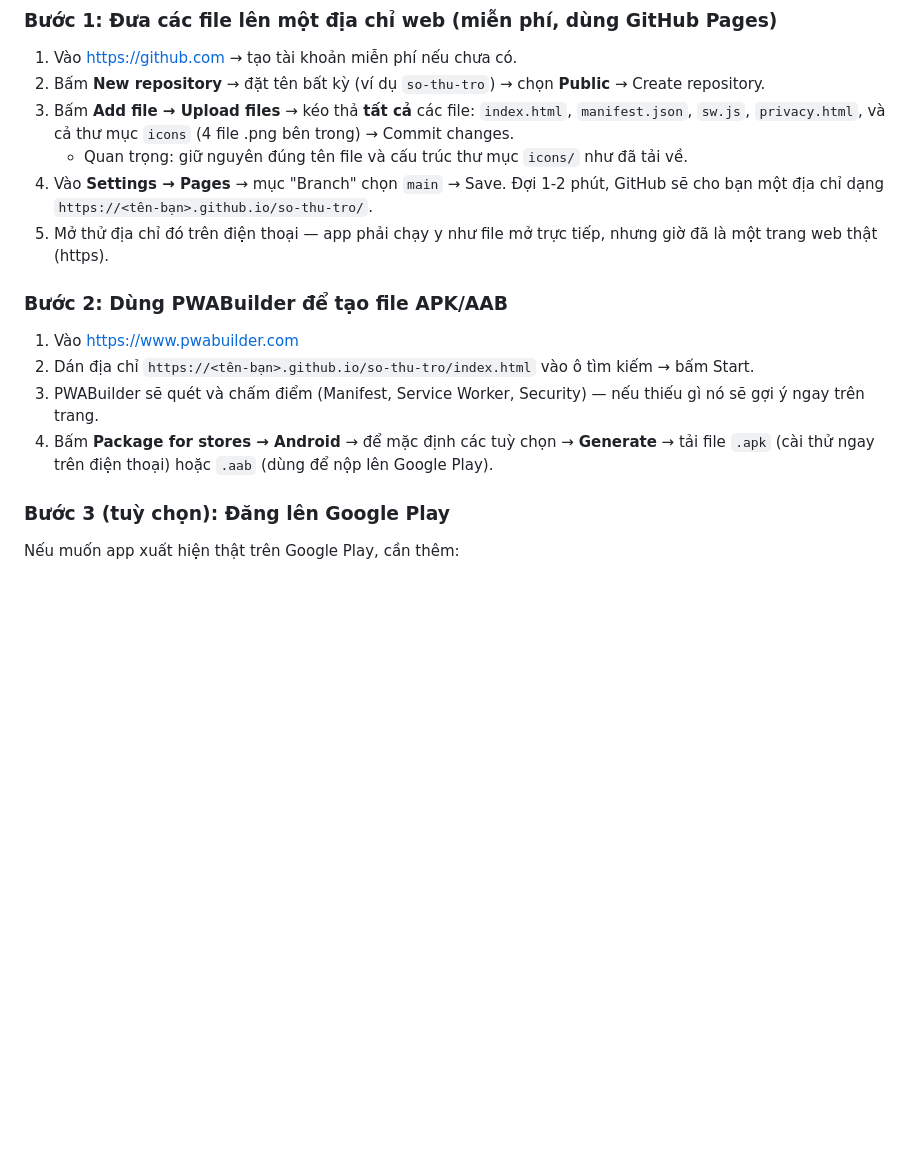
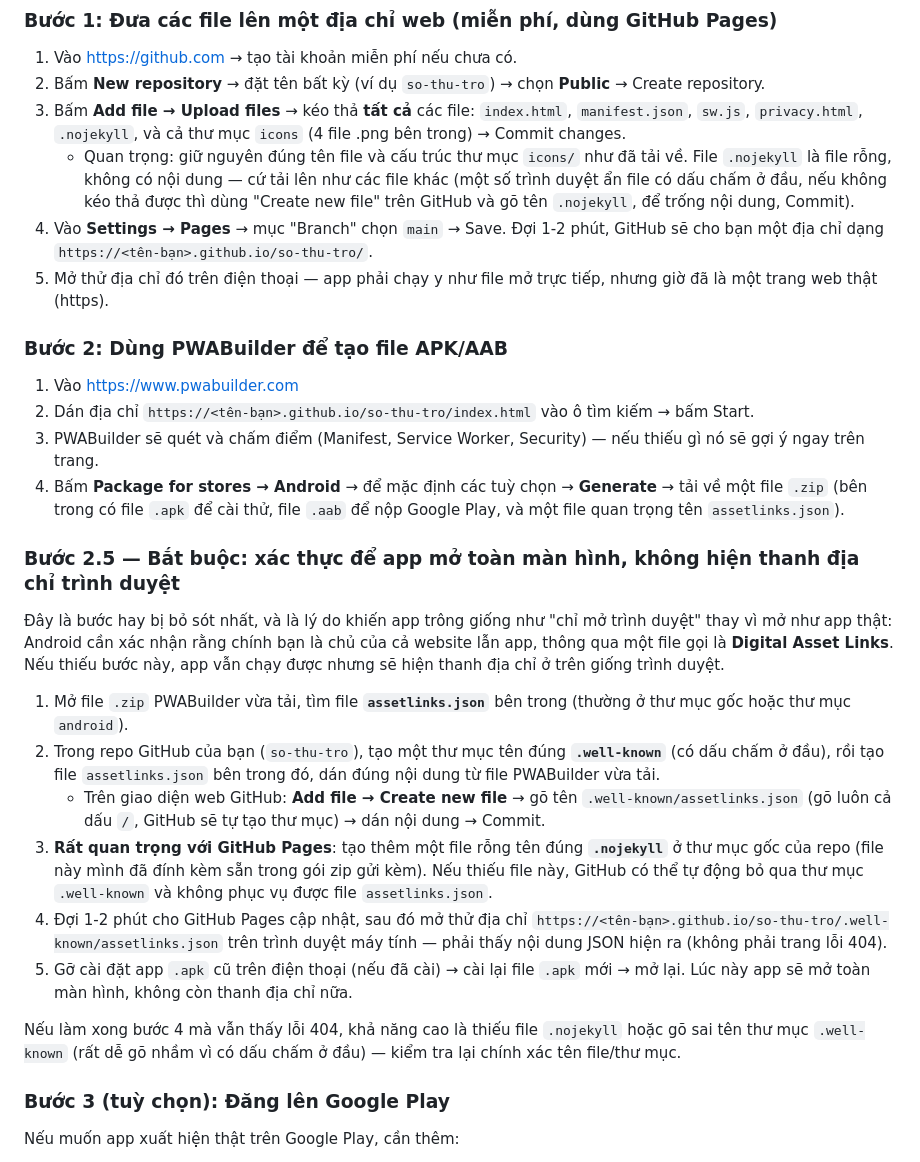
Before and after one commit to thuephong/thuephong.github.io, a Markdown page: HUONG_DAN_SU_DUNG.md, the part around the change. Rendered like a GitHub page; blank space fills up the shorter version.

```diff
--- a/HUONG_DAN_SU_DUNG.md
+++ b/HUONG_DAN_SU_DUNG.md
@@ -92,8 +92,8 @@ Mình không có công cụ Android SDK để tự biên dịch ra file `.apk` t
 
 1. Vào https://github.com → tạo tài khoản miễn phí nếu chưa có.
 2. Bấm **New repository** → đặt tên bất kỳ (ví dụ `so-thu-tro`) → chọn **Public** → Create repository.
-3. Bấm **Add file → Upload files** → kéo thả **tất cả** các file: `index.html`, `manifest.json`, `sw.js`, `privacy.html`, và cả thư mục `icons` (4 file .png bên trong) → Commit changes.
-   - Quan trọng: giữ nguyên đúng tên file và cấu trúc thư mục `icons/` như đã tải về.
+3. Bấm **Add file → Upload files** → kéo thả **tất cả** các file: `index.html`, `manifest.json`, `sw.js`, `privacy.html`, `.nojekyll`, và cả thư mục `icons` (4 file .png bên trong) → Commit changes.
+   - Quan trọng: giữ nguyên đúng tên file và cấu trúc thư mục `icons/` như đã tải về. File `.nojekyll` là file rỗng, không có nội dung — cứ tải lên như các file khác (một số trình duyệt ẩn file có dấu chấm ở đầu, nếu không kéo thả được thì dùng "Create new file" trên GitHub và gõ tên `.nojekyll`, để trống nội dung, Commit).
 4. Vào **Settings → Pages** → mục "Branch" chọn `main` → Save. Đợi 1-2 phút, GitHub sẽ cho bạn một địa chỉ dạng `https://<tên-bạn>.github.io/so-thu-tro/`.
 5. Mở thử địa chỉ đó trên điện thoại — app phải chạy y như file mở trực tiếp, nhưng giờ đã là một trang web thật (https).
 
@@ -102,7 +102,20 @@ Mình không có công cụ Android SDK để tự biên dịch ra file `.apk` t
 1. Vào https://www.pwabuilder.com
 2. Dán địa chỉ `https://<tên-bạn>.github.io/so-thu-tro/index.html` vào ô tìm kiếm → bấm Start.
 3. PWABuilder sẽ quét và chấm điểm (Manifest, Service Worker, Security) — nếu thiếu gì nó sẽ gợi ý ngay trên trang.
-4. Bấm **Package for stores → Android** → để mặc định các tuỳ chọn → **Generate** → tải file `.apk` (cài thử ngay trên điện thoại) hoặc `.aab` (dùng để nộp lên Google Play).
+4. Bấm **Package for stores → Android** → để mặc định các tuỳ chọn → **Generate** → tải về một file `.zip` (bên trong có file `.apk` để cài thử, file `.aab` để nộp Google Play, và một file quan trọng tên `assetlinks.json`).
+
+### Bước 2.5 — Bắt buộc: xác thực để app mở toàn màn hình, không hiện thanh địa chỉ trình duyệt
+
+Đây là bước hay bị bỏ sót nhất, và là lý do khiến app trông giống như "chỉ mở trình duyệt" thay vì mở như app thật: Android cần xác nhận rằng chính bạn là chủ của cả website lẫn app, thông qua một file gọi là **Digital Asset Links**. Nếu thiếu bước này, app vẫn chạy được nhưng sẽ hiện thanh địa chỉ ở trên giống trình duyệt.
+
+1. Mở file `.zip` PWABuilder vừa tải, tìm file **`assetlinks.json`** bên trong (thường ở thư mục gốc hoặc thư mục `android`).
+2. Trong repo GitHub của bạn (`so-thu-tro`), tạo một thư mục tên đúng **`.well-known`** (có dấu chấm ở đầu), rồi tạo file `assetlinks.json` bên trong đó, dán đúng nội dung từ file PWABuilder vừa tải.
+   - Trên giao diện web GitHub: **Add file → Create new file** → gõ tên `.well-known/assetlinks.json` (gõ luôn cả dấu `/`, GitHub sẽ tự tạo thư mục) → dán nội dung → Commit.
+3. **Rất quan trọng với GitHub Pages**: tạo thêm một file rỗng tên đúng **`.nojekyll`** ở thư mục gốc của repo (file này mình đã đính kèm sẵn trong gói zip gửi kèm). Nếu thiếu file này, GitHub có thể tự động bỏ qua thư mục `.well-known` và không phục vụ được file `assetlinks.json`.
+4. Đợi 1-2 phút cho GitHub Pages cập nhật, sau đó mở thử địa chỉ `https://<tên-bạn>.github.io/so-thu-tro/.well-known/assetlinks.json` trên trình duyệt máy tính — phải thấy nội dung JSON hiện ra (không phải trang lỗi 404).
+5. Gỡ cài đặt app `.apk` cũ trên điện thoại (nếu đã cài) → cài lại file `.apk` mới → mở lại. Lúc này app sẽ mở toàn màn hình, không còn thanh địa chỉ nữa.
+
+Nếu làm xong bước 4 mà vẫn thấy lỗi 404, khả năng cao là thiếu file `.nojekyll` hoặc gõ sai tên thư mục `.well-known` (rất dễ gõ nhầm vì có dấu chấm ở đầu) — kiểm tra lại chính xác tên file/thư mục.
 
 ### Bước 3 (tuỳ chọn): Đăng lên Google Play
 
```
